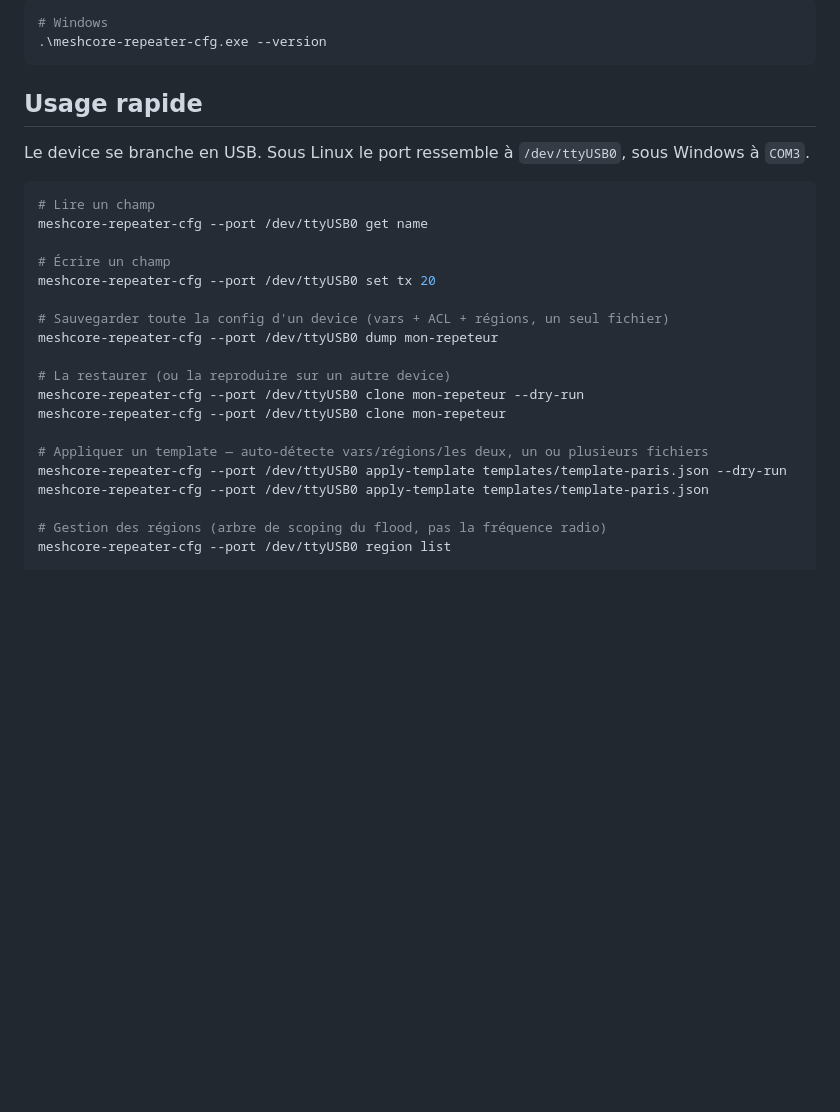
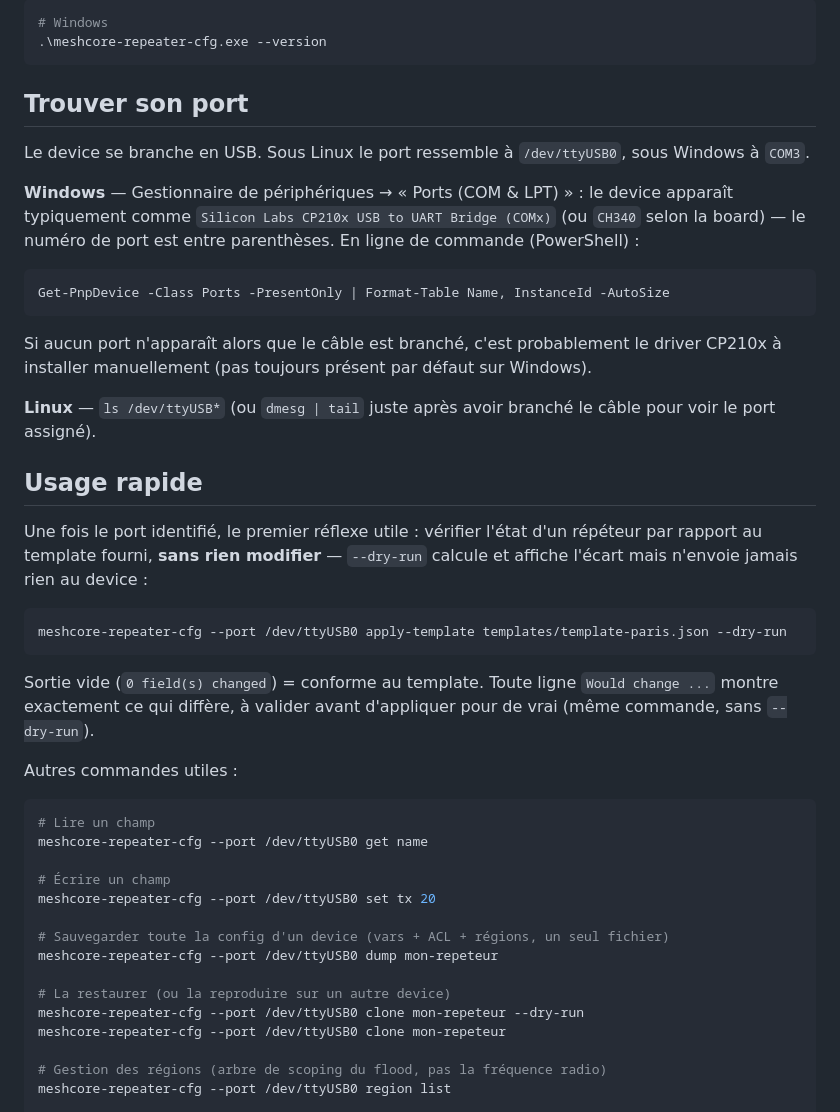
Before and after one commit to jmpuch/meshcore-cfg, a Markdown page: README.md, the part around the change. Rendered like a GitHub page; blank space fills up the shorter version.

Commit message:
Ajoute repérage du port COM (Windows/Linux) et met en avant apply-template --dry-run
--dry-run contre template-paris.json en premier exemple : c'est le point
d'entrée le plus utile pour un nouvel utilisateur (vérifier sans rien
modifier), déplacé avant les autres commandes.

Co-Authored-By: Claude Sonnet 5 <noreply@anthropic.com>

````diff
--- a/README.md
+++ b/README.md
@@ -30,10 +30,43 @@ chmod +x meshcore-repeater-cfg
 .\meshcore-repeater-cfg.exe --version
 ```
 
-## Usage rapide
+## Trouver son port
 
 Le device se branche en USB. Sous Linux le port ressemble à
 `/dev/ttyUSB0`, sous Windows à `COM3`.
+
+**Windows** — Gestionnaire de périphériques → « Ports (COM & LPT) » : le
+device apparaît typiquement comme `Silicon Labs CP210x USB to UART Bridge
+(COMx)` (ou `CH340` selon la board) — le numéro de port est entre
+parenthèses. En ligne de commande (PowerShell) :
+
+```powershell
+Get-PnpDevice -Class Ports -PresentOnly | Format-Table Name, InstanceId -AutoSize
+```
+
+Si aucun port n'apparaît alors que le câble est branché, c'est
+probablement le driver CP210x à installer manuellement (pas toujours
+présent par défaut sur Windows).
+
+**Linux** — `ls /dev/ttyUSB*` (ou `dmesg | tail` juste après avoir
+branché le câble pour voir le port assigné).
+
+## Usage rapide
+
+Une fois le port identifié, le premier réflexe utile : vérifier l'état
+d'un répéteur par rapport au template fourni, **sans rien modifier** —
+`--dry-run` calcule et affiche l'écart mais n'envoie jamais rien au
+device :
+
+```bash
+meshcore-repeater-cfg --port /dev/ttyUSB0 apply-template templates/template-paris.json --dry-run
+```
+
+Sortie vide (`0 field(s) changed`) = conforme au template. Toute ligne
+`Would change ...` montre exactement ce qui diffère, à valider avant
+d'appliquer pour de vrai (même commande, sans `--dry-run`).
+
+Autres commandes utiles :
 
 ```bash
 # Lire un champ
@@ -48,10 +81,6 @@ meshcore-repeater-cfg --port /dev/ttyUSB0 dump mon-repeteur
 # La restaurer (ou la reproduire sur un autre device)
 meshcore-repeater-cfg --port /dev/ttyUSB0 clone mon-repeteur --dry-run
 meshcore-repeater-cfg --port /dev/ttyUSB0 clone mon-repeteur
-
-# Appliquer un template — auto-détecte vars/régions/les deux, un ou plusieurs fichiers
-meshcore-repeater-cfg --port /dev/ttyUSB0 apply-template templates/template-paris.json --dry-run
-meshcore-repeater-cfg --port /dev/ttyUSB0 apply-template templates/template-paris.json
 
 # Gestion des régions (arbre de scoping du flood, pas la fréquence radio)
 meshcore-repeater-cfg --port /dev/ttyUSB0 region list
````
